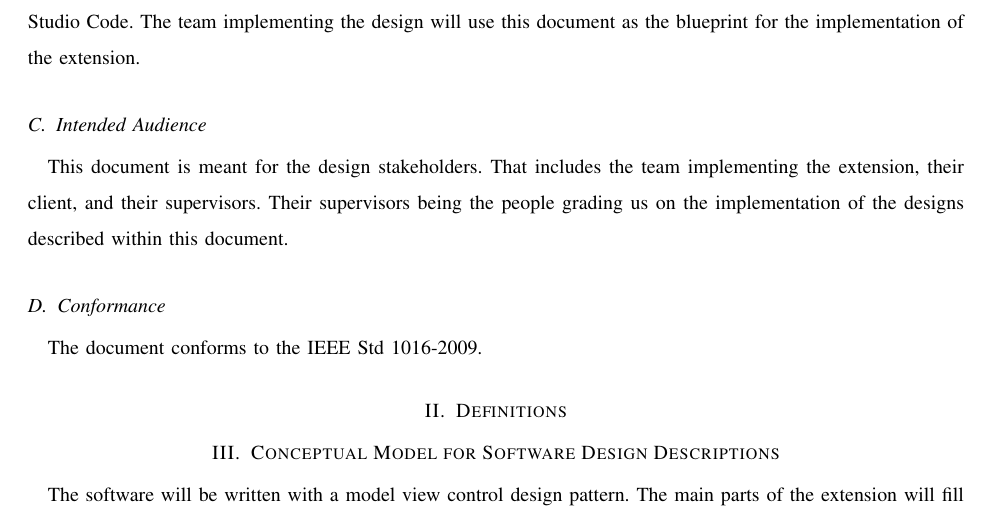
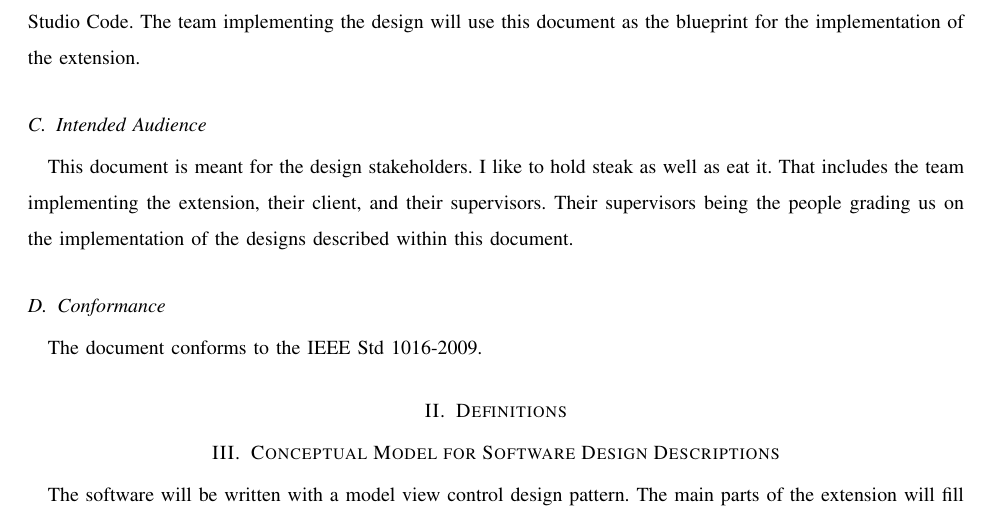
Before and after one commit to slichlyter12/Postal, a LaTeX paper (DesignDocument/design.tex): part of page 5 of 8, cut so that both start at the same text. Compiled offline with pdfLaTeX; a missing font is replaced by an installed copy or a similar font; a LaTeX package or settings file that is missing is left out.

Commit message:
Not contributing whatsoever

```diff
--- a/DesignDocument/design.tex
+++ b/DesignDocument/design.tex
@@ -12,7 +12,7 @@
 
 \hypersetup{
     bookmarks=false,    % show bookmarks bar?
-    pdftitle={Technology Review},    % title
+    pdftitle={Design Document},    % title
     pdfauthor={Cramer Smith, Sam Lichlyter, Eric Winkler, Zach Schneider},                     % author
     pdfsubject={Design Document},                        % subject of the document
     pdfkeywords={IFT, Design, Postal}, % list of keywords
@@ -67,7 +67,7 @@ The team implementing the design will use this document as the blueprint for the
 
 % 1.3
 \subsection{Intended Audience}
-This document is meant for the design stakeholders.
+This document is meant for the design stakeholders. I like to hold steak as well as eat it.
 That includes the team implementing the extension, their client, and their supervisors.
 Their supervisors being the people grading us on the implementation of the designs described within this document.
 
```
